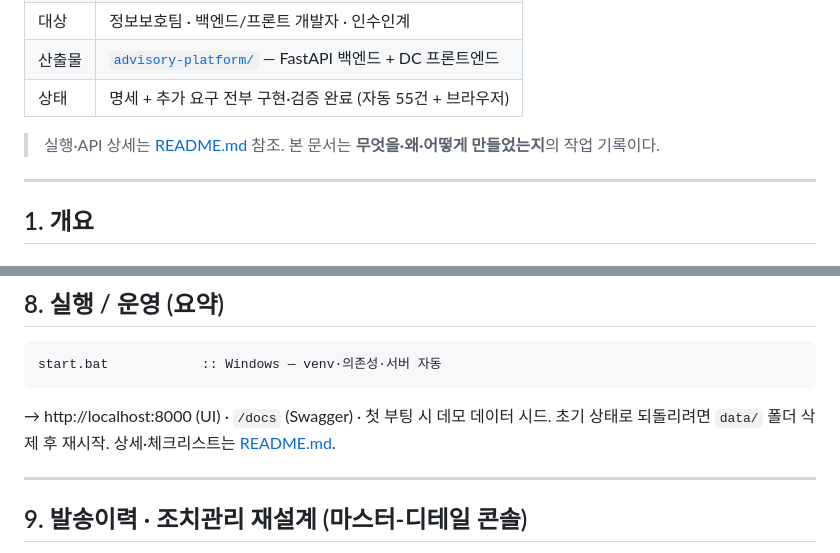
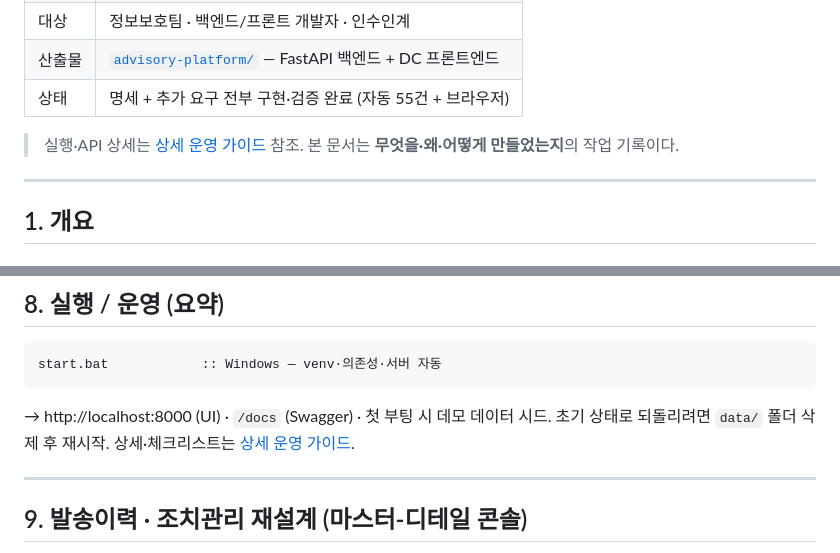
Before and after one commit to patissierMongs/advisory-platform, a Markdown page: docs/구현_작업_기록.md, 2 parts joined by grey strips. Drawn GitHub-style.

````diff
--- a/docs/구현_작업_기록.md
+++ b/docs/구현_작업_기록.md
@@ -8,7 +8,7 @@
 | 산출물 | [`advisory-platform/`](../) — FastAPI 백엔드 + DC 프론트엔드 |
 | 상태 | 명세 + 추가 요구 전부 구현·검증 완료 (자동 55건 + 브라우저) |
 
-> 실행·API 상세는 [README.md](../README.md) 참조. 본 문서는 **무엇을·왜·어떻게 만들었는지**의 작업 기록이다.
+> 실행·API 상세는 [상세 운영 가이드](상세_운영_가이드.md) 참조. 본 문서는 **무엇을·왜·어떻게 만들었는지**의 작업 기록이다.
 
 ---
 
@@ -158,7 +158,7 @@ advisory-platform/
 start.bat            :: Windows — venv·의존성·서버 자동
 ```
 → http://localhost:8000 (UI) · `/docs` (Swagger) · 첫 부팅 시 데모 데이터 시드.
-초기 상태로 되돌리려면 `data/` 폴더 삭제 후 재시작. 상세·체크리스트는 [README.md](../README.md).
+초기 상태로 되돌리려면 `data/` 폴더 삭제 후 재시작. 상세·체크리스트는 [상세 운영 가이드](상세_운영_가이드.md).
 
 ---
 
````
Also changed, not shown: docs/상세_운영_가이드.md (renamed from README.md, +3 -1 lines).
